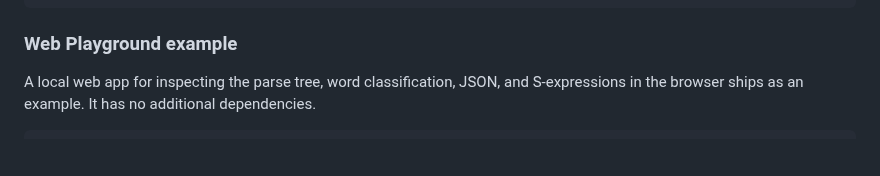
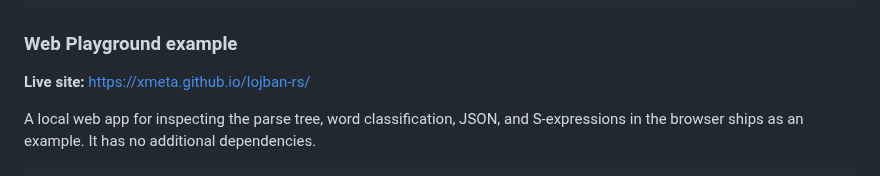
Before and after one commit to xmeta/lojban-rs, a Markdown page: README.en.md, the part around the change. GitHub-like rendering; blank space fills up the shorter version.

````diff
--- a/README.en.md
+++ b/README.en.md
@@ -107,6 +107,8 @@ ta'u (CvvApo)
 ```
 
 ### Web Playground example
+
+**Live site:** https://xmeta.github.io/lojban-rs/
 
 A local web app for inspecting the parse tree, word classification, JSON, and
 S-expressions in the browser ships as an example. It has no additional
````
Also changed, not shown: README.md (+2 -0 lines).
